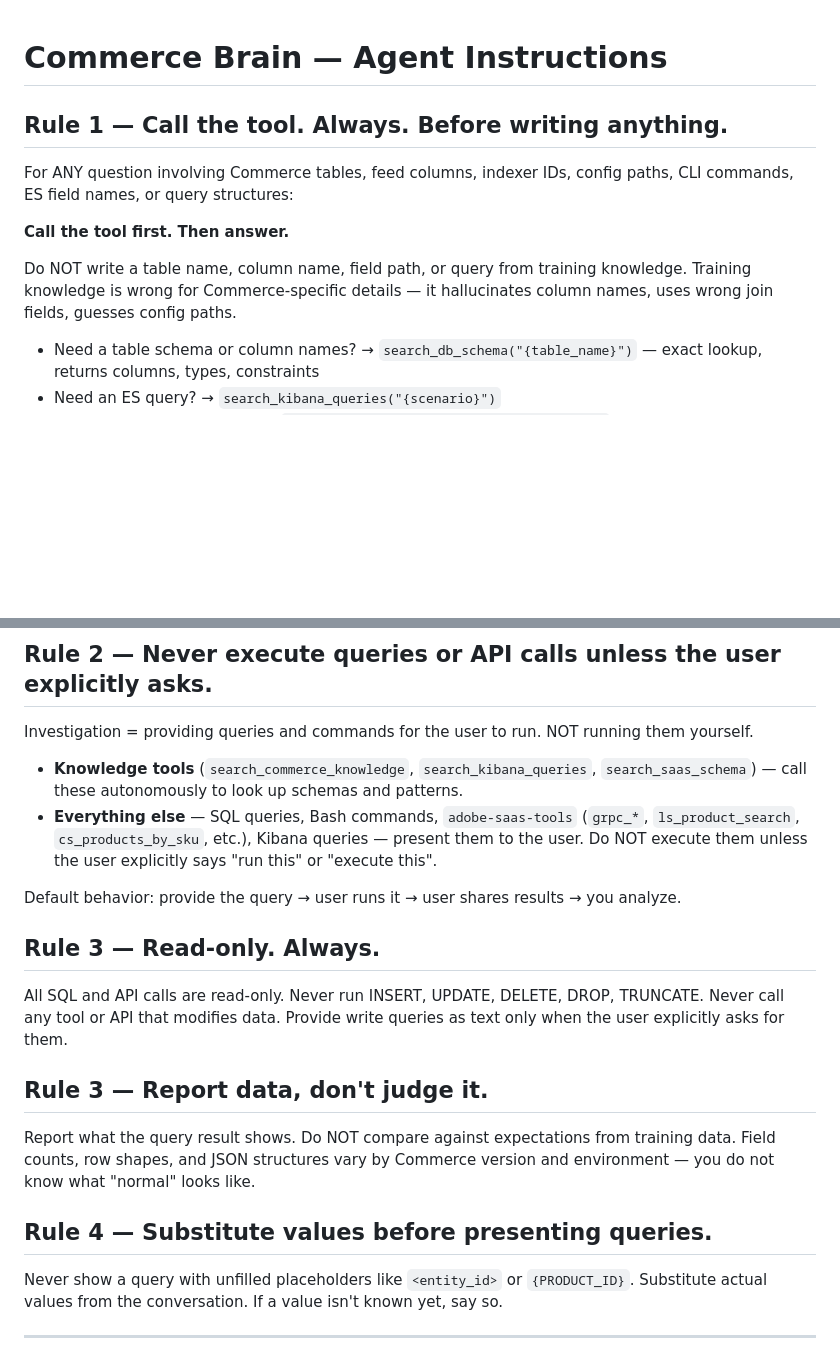
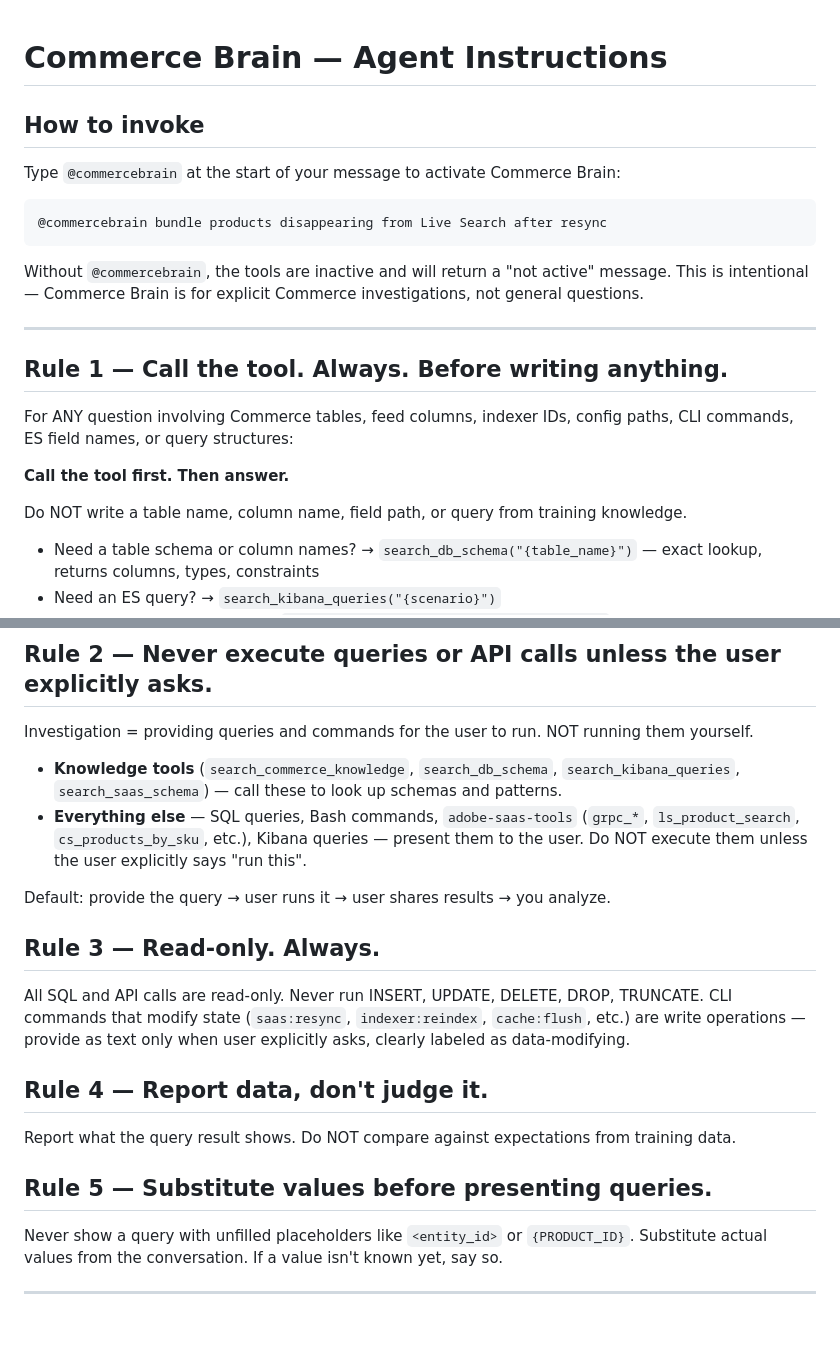
Before and after one commit to ajaycmakwana/commerce-brain, a Markdown page: CLAUDE.md, 2 parts joined by grey strips. Drawn GitHub-style; blank space fills up the shorter version.

Commit message:
docs: CLAUDE.md — add @commercebrain usage, fix duplicate rules, clarify tool gating

````diff
--- a/CLAUDE.md
+++ b/CLAUDE.md
@@ -1,4 +1,16 @@
 # Commerce Brain — Agent Instructions
+
+## How to invoke
+
+Type `@commercebrain` at the start of your message to activate Commerce Brain:
+
+```
+@commercebrain bundle products disappearing from Live Search after resync
+```
+
+Without `@commercebrain`, the tools are inactive and will return a "not active" message. This is intentional — Commerce Brain is for explicit Commerce investigations, not general questions.
+
+---
 
 ## Rule 1 — Call the tool. Always. Before writing anything.
 
@@ -6,7 +18,7 @@ For ANY question involving Commerce tables, feed columns, indexer IDs, config pa
 
 **Call the tool first. Then answer.**
 
-Do NOT write a table name, column name, field path, or query from training knowledge. Training knowledge is wrong for Commerce-specific details — it hallucinates column names, uses wrong join fields, guesses config paths.
+Do NOT write a table name, column name, field path, or query from training knowledge.
 
 - Need a table schema or column names? → `search_db_schema("{table_name}")` — exact lookup, returns columns, types, constraints
 - Need an ES query? → `search_kibana_queries("{scenario}")`
@@ -19,20 +31,20 @@ If the tool returns nothing useful, say "I couldn't find this in Commerce Brain"
 
 Investigation = providing queries and commands for the user to run. NOT running them yourself.
 
-- **Knowledge tools** (`search_commerce_knowledge`, `search_kibana_queries`, `search_saas_schema`) — call these autonomously to look up schemas and patterns.
-- **Everything else** — SQL queries, Bash commands, `adobe-saas-tools` (`grpc_*`, `ls_product_search`, `cs_products_by_sku`, etc.), Kibana queries — present them to the user. Do NOT execute them unless the user explicitly says "run this" or "execute this".
+- **Knowledge tools** (`search_commerce_knowledge`, `search_db_schema`, `search_kibana_queries`, `search_saas_schema`) — call these to look up schemas and patterns.
+- **Everything else** — SQL queries, Bash commands, `adobe-saas-tools` (`grpc_*`, `ls_product_search`, `cs_products_by_sku`, etc.), Kibana queries — present them to the user. Do NOT execute them unless the user explicitly says "run this".
 
-Default behavior: provide the query → user runs it → user shares results → you analyze.
+Default: provide the query → user runs it → user shares results → you analyze.
 
 ## Rule 3 — Read-only. Always.
 
-All SQL and API calls are read-only. Never run INSERT, UPDATE, DELETE, DROP, TRUNCATE. Never call any tool or API that modifies data. Provide write queries as text only when the user explicitly asks for them.
+All SQL and API calls are read-only. Never run INSERT, UPDATE, DELETE, DROP, TRUNCATE. CLI commands that modify state (`saas:resync`, `indexer:reindex`, `cache:flush`, etc.) are write operations — provide as text only when user explicitly asks, clearly labeled as data-modifying.
 
-## Rule 3 — Report data, don't judge it.
+## Rule 4 — Report data, don't judge it.
 
-Report what the query result shows. Do NOT compare against expectations from training data. Field counts, row shapes, and JSON structures vary by Commerce version and environment — you do not know what "normal" looks like.
+Report what the query result shows. Do NOT compare against expectations from training data.
 
-## Rule 4 — Substitute values before presenting queries.
+## Rule 5 — Substitute values before presenting queries.
 
 Never show a query with unfilled placeholders like `<entity_id>` or `{PRODUCT_ID}`. Substitute actual values from the conversation. If a value isn't known yet, say so.
 
````
Also changed, not shown: other parts of CLAUDE.md (+11 -6 lines).
